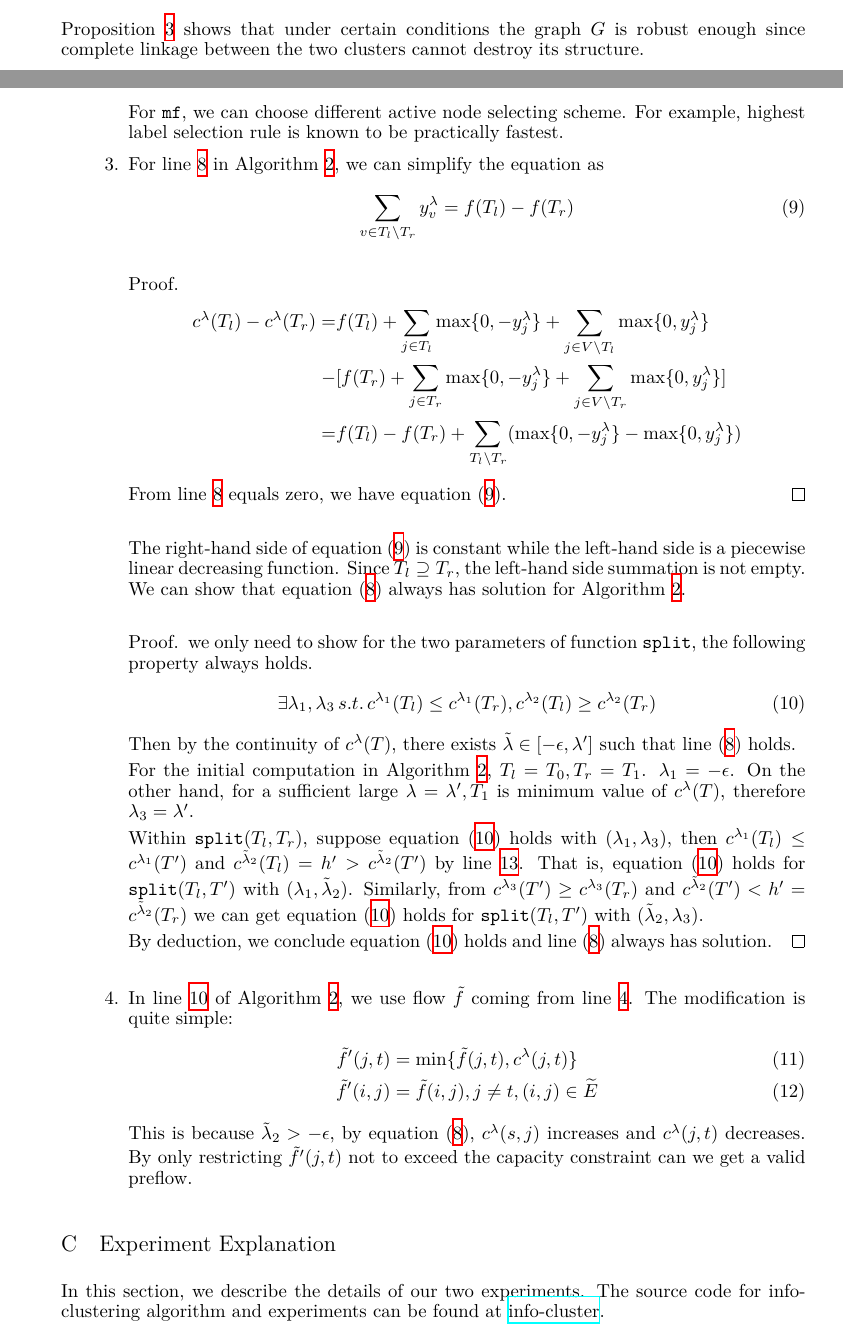
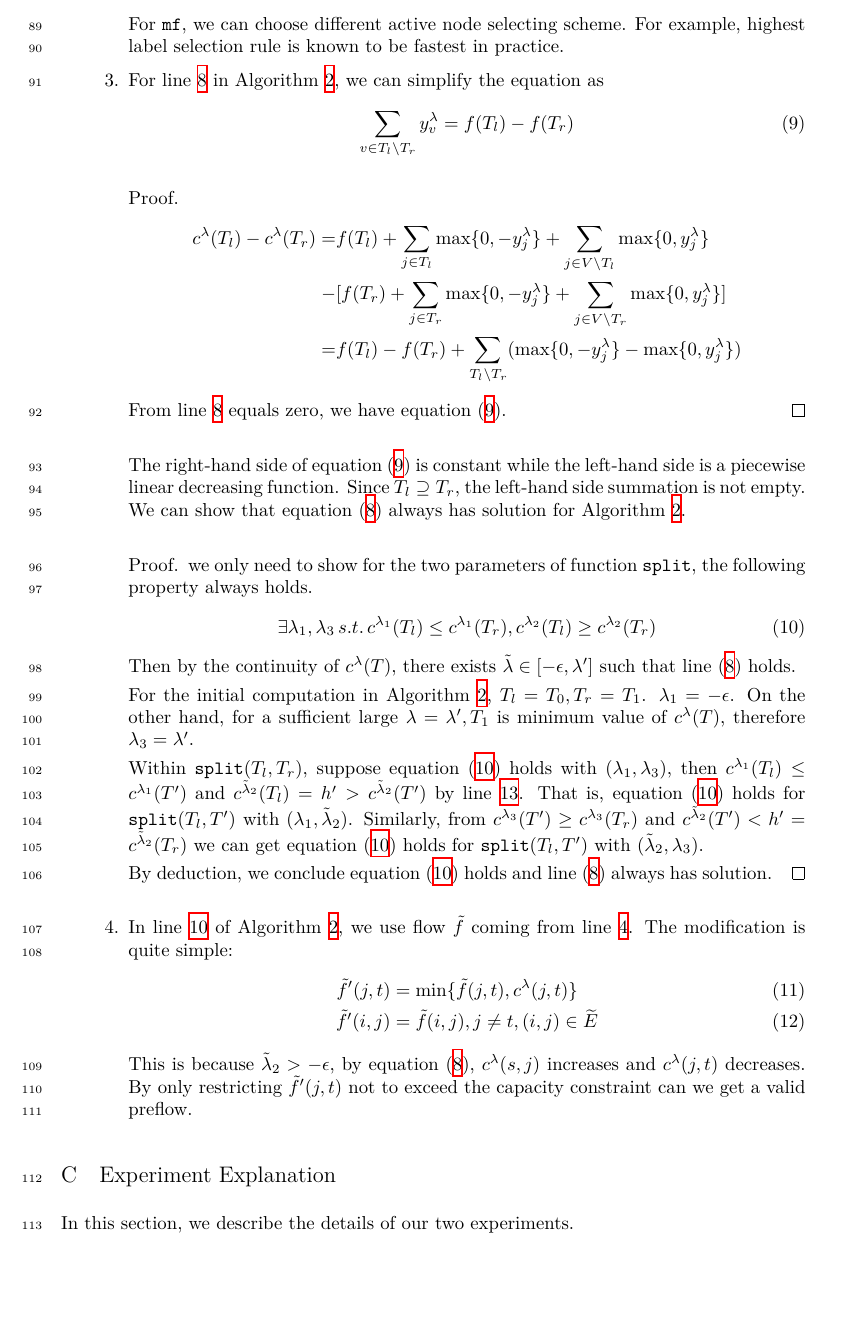
Before and after one commit to zhaofeng-shu33/info-clustering-research, a LaTeX document (paper/appendix.tex): two parts of pages 3 and 5 of 7 before the commit and part of page 5 of 7 after it, the two joined at a grey line, cut at the place of the change, the shorter picture padded with empty space. Compiled offline with XeLaTeX.

Commit message:
update appendix

```diff
--- a/paper/appendix.tex
+++ b/paper/appendix.tex
@@ -1,5 +1,5 @@
 \documentclass{article}
-\usepackage[preprint]{neurips_2019}
+\usepackage{neurips_2019}
 \usepackage{hyperref}       % hyperlinks
 \input{extra_math.tex}
 \title{Supplementary Material}
@@ -142,6 +142,5 @@ We compare it to $\frac{nr}{2}$ and we can show that $I(Z_{S_1}) - I_{\P'}(Z_U)
  In either case, $U$ is not a cluster of $G$ for $1<\abs{U}<2n, U \neq S_1, U\neq S_2$. Then $I(Z_V)$ can be computed by comparing $\P$ and $\{S_1, S_2\}$.
 
 \end{proof}
-Proposition \ref{prop:reweight} shows that under certain conditions the graph $G$ is robust enough since complete linkage between the two clusters cannot destroy its structure.
 
 \section{Algorithm Formulation}
@@ -203,5 +202,5 @@ Since $\widetilde{G}$ for a specified $\lambda$ is used only once, we can modify
 
-For $\texttt{mf}$, we can choose different active node selecting scheme. For example, highest label selection rule is known to be practically fastest.
+For $\texttt{mf}$, we can choose different active node selecting scheme. For example, highest label selection rule is known to be fastest in practice.
 
 \item For line \ref{findLambda} in  Algorithm \ref{alg:pmfC}, we can simplify the equation as
 \begin{equation}\label{eq:solveL}
@@ -272,8 +271,7 @@ This is because $\tilde{\lambda}_2 > -\epsilon$, by equation \eqref{eq:clambda},
 
 
 \section{Experiment Explanation}
-In this section, we describe the details of our two experiments. The source code for info-clustering algorithm and experiments can be found at \href{https://github.com/zhaofeng-shu33/principal\_sequence\_of\_partition}{info-cluster}.
-
+In this section, we describe the details of our two experiments.
 
 \subsection{Data Clustering}
 For the three groups of data: \textsf{Gaussian}, \textsf{Circle} and \textsf{Iris}. The first two have some intrinsic randomness. To make the result reproducible, we use fixed the random seed to generate the data. The three circles data is generated using polar coordinate:
```
Also changed, not shown: paper/nips_2019.tex (+1 -1 lines), paper/appendix.tex (4 more changed lines).
